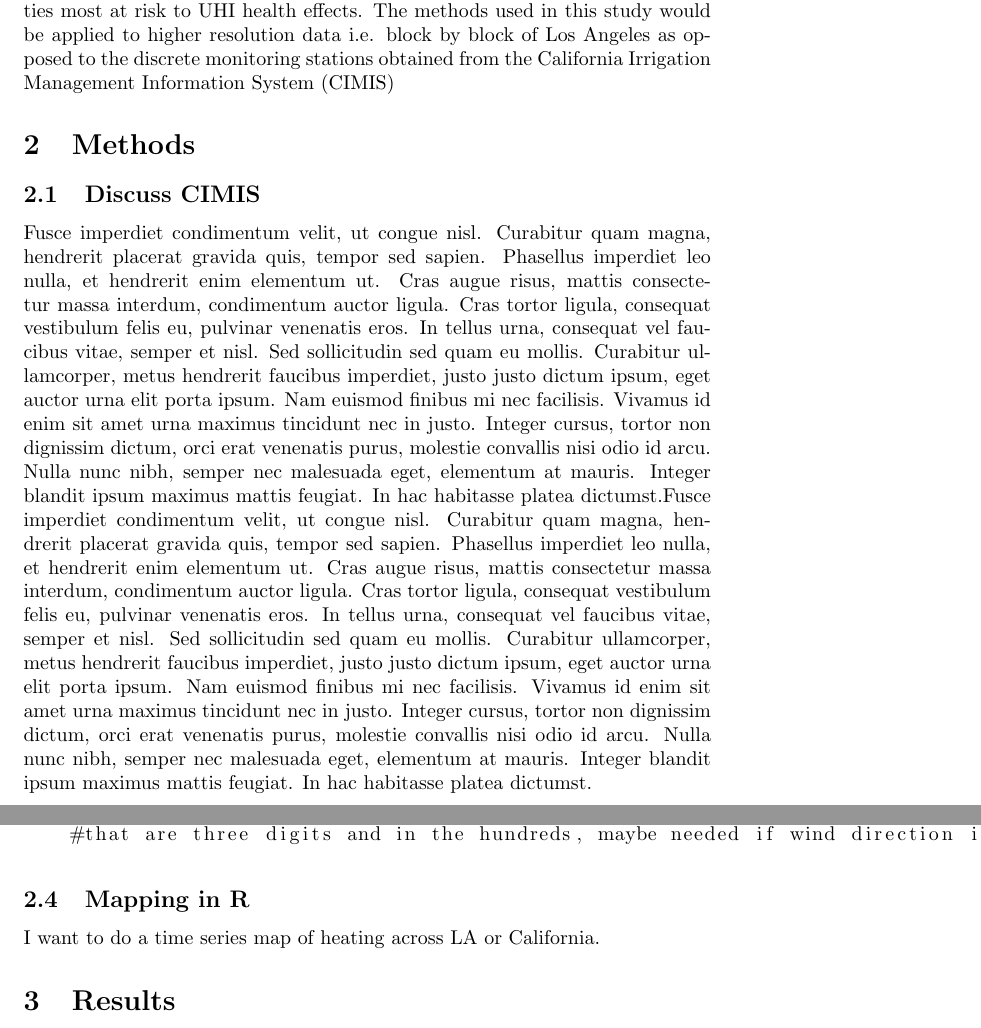
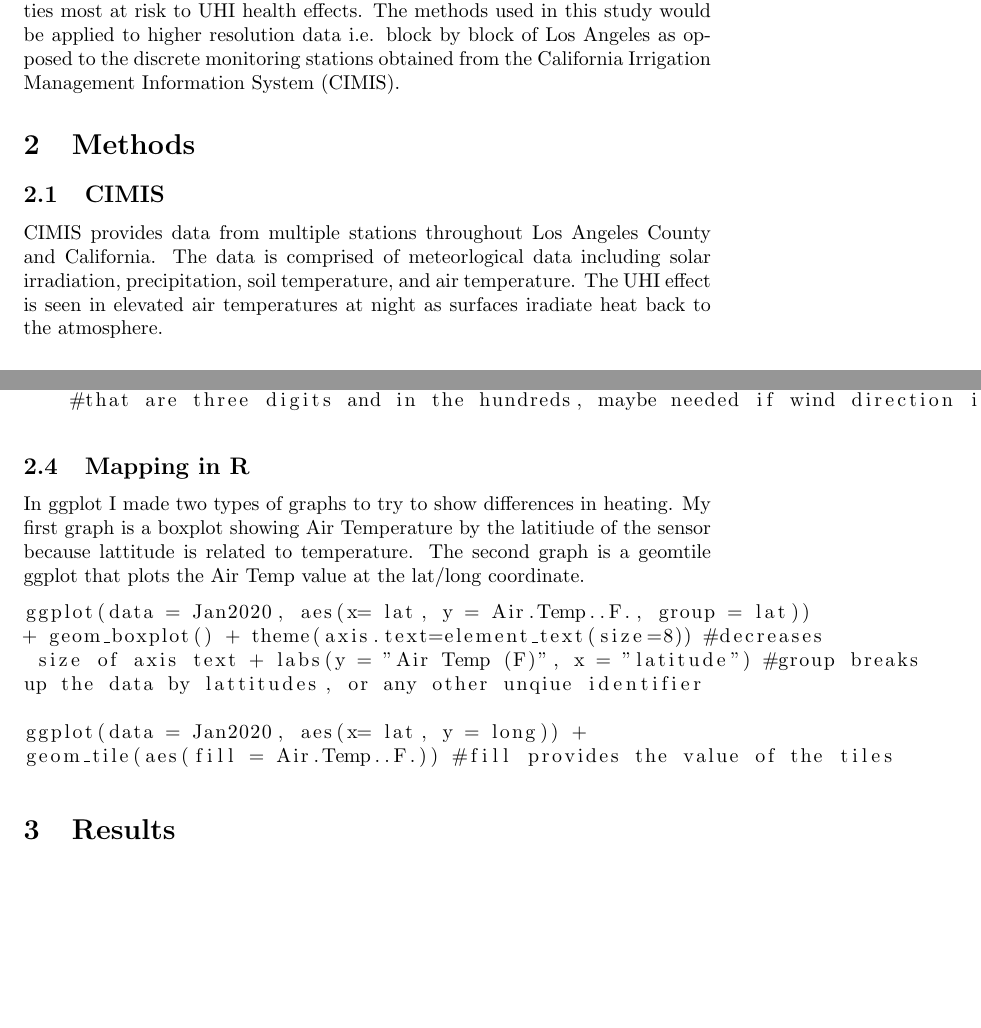
Before and after one commit to robertreny/eeb-c177-project, a LaTeX document (report/Reny EEB Final Paper Outline.tex): two parts of pages 3 and 5 of 6, joined at a grey line, cut so that both start at the same text, the shorter picture padded with empty space. Compiled offline with pdfLaTeX.

Commit message:
Add files via upload

```diff
--- a/report/Reny EEB Final Paper Outline.tex
+++ b/report/Reny EEB Final Paper Outline.tex
@@ -2,7 +2,7 @@
 \documentclass[letterpaper]{article}
 \usepackage[utf8]{inputenc}
 \usepackage{graphicx}
-\graphicspath{{images/}}
+\graphicspath{{./}}
 \usepackage{color}
 \usepackage{listings}
 %\usepackage{Times} %changes font if you want
@@ -24,12 +24,12 @@ diet condimentum velit, ut congue nisl. Curabitur quam magna, hendrerit placerat
 \listoffigures
 \newpage
 \section{Introduction}\
-Urban Heat Island (UHI) occurs due to the trapping of heat generated from urban structures as they absorb and re-radiate solar radiation and antrhopegenic heat sources. Heat re-readiated by urban haet structures plays the most important role in determined UHI (Memon RA). City size measured by population shows a strong relationship to the magnitude of UHI . UHI intensity under cloudless skies is related to the inverse of regional windspeed and the lograithm of the population (T.R. Oke). Increased heating due to climate change is associated with adverse health effects including lower birth rates (A. Barreca) and potentially compromised sperm function (K Sales). This study evaluates differential heating patterns across Los Angeles County to identify communities most at risk to UHI health effects. The methods used in this study would be applied to higher resolution data i.e. block by block of Los Angeles as opposed to the discrete monitoring stations obtained from the California Irrigation Management Information System (CIMIS)
+Urban Heat Island (UHI) occurs due to the trapping of heat generated from urban structures as they absorb and re-radiate solar radiation and antrhopegenic heat sources. Heat re-readiated by urban haet structures plays the most important role in determined UHI (Memon RA). City size measured by population shows a strong relationship to the magnitude of UHI . UHI intensity under cloudless skies is related to the inverse of regional windspeed and the lograithm of the population (T.R. Oke). Increased heating due to climate change is associated with adverse health effects including lower birth rates (A. Barreca) and potentially compromised sperm function (K Sales). This study evaluates differential heating patterns across Los Angeles County to identify communities most at risk to UHI health effects. The methods used in this study would be applied to higher resolution data i.e. block by block of Los Angeles as opposed to the discrete monitoring stations obtained from the California Irrigation Management Information System (CIMIS).
 \section{Methods} %have to escape &
 
-\subsection {Discuss CIMIS}
+\subsection {CIMIS}
+CIMIS provides data from multiple stations throughout Los Angeles County and California. The data is comprised of meteorlogical data including solar irradiation, precipitation, soil temperature, and air temperature. The UHI effect is seen in elevated air temperatures at night as surfaces iradiate heat back to the atmosphere.
 
-Fusce imperdiet condimentum velit, ut congue nisl. Curabitur quam magna, hendrerit placerat gravida quis, tempor sed sapien. Phasellus imperdiet leo nulla, et hendrerit enim elementum ut. Cras augue risus, mattis consectetur massa interdum, condimentum auctor ligula. Cras tortor ligula, consequat vestibulum felis eu, pulvinar venenatis eros. In tellus urna, consequat vel faucibus vitae, semper et nisl. Sed sollicitudin sed quam eu mollis. Curabitur ullamcorper, metus hendrerit faucibus imperdiet, justo justo dictum ipsum, eget auctor urna elit porta ipsum. Nam euismod finibus mi nec facilisis. Vivamus id enim sit amet urna maximus tincidunt nec in justo. Integer cursus, tortor non dignissim dictum, orci erat venenatis purus, molestie convallis nisi odio id arcu. Nulla nunc nibh, semper nec malesuada eget, elementum at mauris. Integer blandit ipsum maximus mattis feugiat. In hac habitasse platea dictumst.Fusce imperdiet condimentum velit, ut congue nisl. Curabitur quam magna, hendrerit placerat gravida quis, tempor sed sapien. Phasellus imperdiet leo nulla, et hendrerit enim elementum ut. Cras augue risus, mattis consectetur massa interdum, condimentum auctor ligula. Cras tortor ligula, consequat vestibulum felis eu, pulvinar venenatis eros. In tellus urna, consequat vel faucibus vitae, semper et nisl. Sed sollicitudin sed quam eu mollis. Curabitur ullamcorper, metus hendrerit faucibus imperdiet, justo justo dictum ipsum, eget auctor urna elit porta ipsum. Nam euismod finibus mi nec facilisis. Vivamus id enim sit amet urna maximus tincidunt nec in justo. Integer cursus, tortor non dignissim dictum, orci erat venenatis purus, molestie convallis nisi odio id arcu. Nulla nunc nibh, semper nec malesuada eget, elementum at mauris. Integer blandit ipsum maximus mattis feugiat. In hac habitasse platea dictumst.
 \subsection{Coding}
 \subsection{Mapping}
 
@@ -94,4 +96,13 @@ for row in data['Wind Dir (0-360)']:
     #that are three digits and in the hundreds, maybe needed if wind direction is very important
 \end{lstlisting}
 \subsection{Mapping in R}
-I want to do a time series map of heating across LA or California.
+In ggplot I made two types of graphs to try to show differences in heating. My first graph is a boxplot showing Air Temperature by the latitiude of the sensor because lattitude is related to temperature. The second graph is a geomtile ggplot that plots the Air Temp value at the lat/long coordinate.
+\begin{lstlisting}
+ggplot(data = Jan2020, aes(x= lat, y = Air.Temp..F., group = lat))
++ geom_boxplot() + theme(axis.text=element_text(size=8)) #decreases
+ size of axis text + labs(y = "Air Temp (F)", x = "latitude") #group breaks
+up the data by lattitudes, or any other unqiue identifier
+
+ggplot(data = Jan2020, aes(x= lat, y = long)) +
+geom_tile(aes(fill = Air.Temp..F.)) #fill provides the value of the tiles
+\end{lstlisting}
```
Also changed, not shown: report/Reny EEB Final Paper Outline.tex (15 more changed lines), 1 other file.
